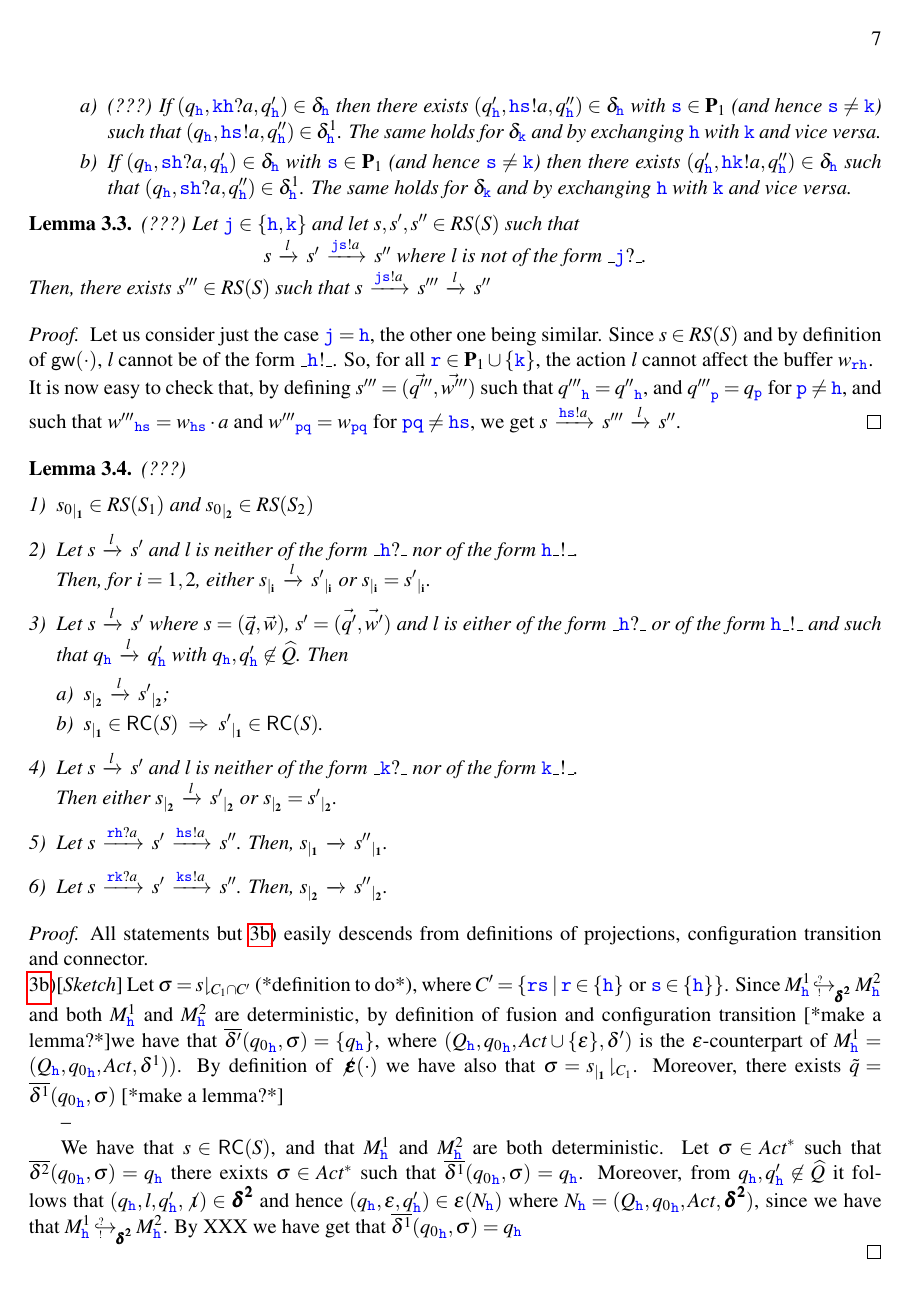
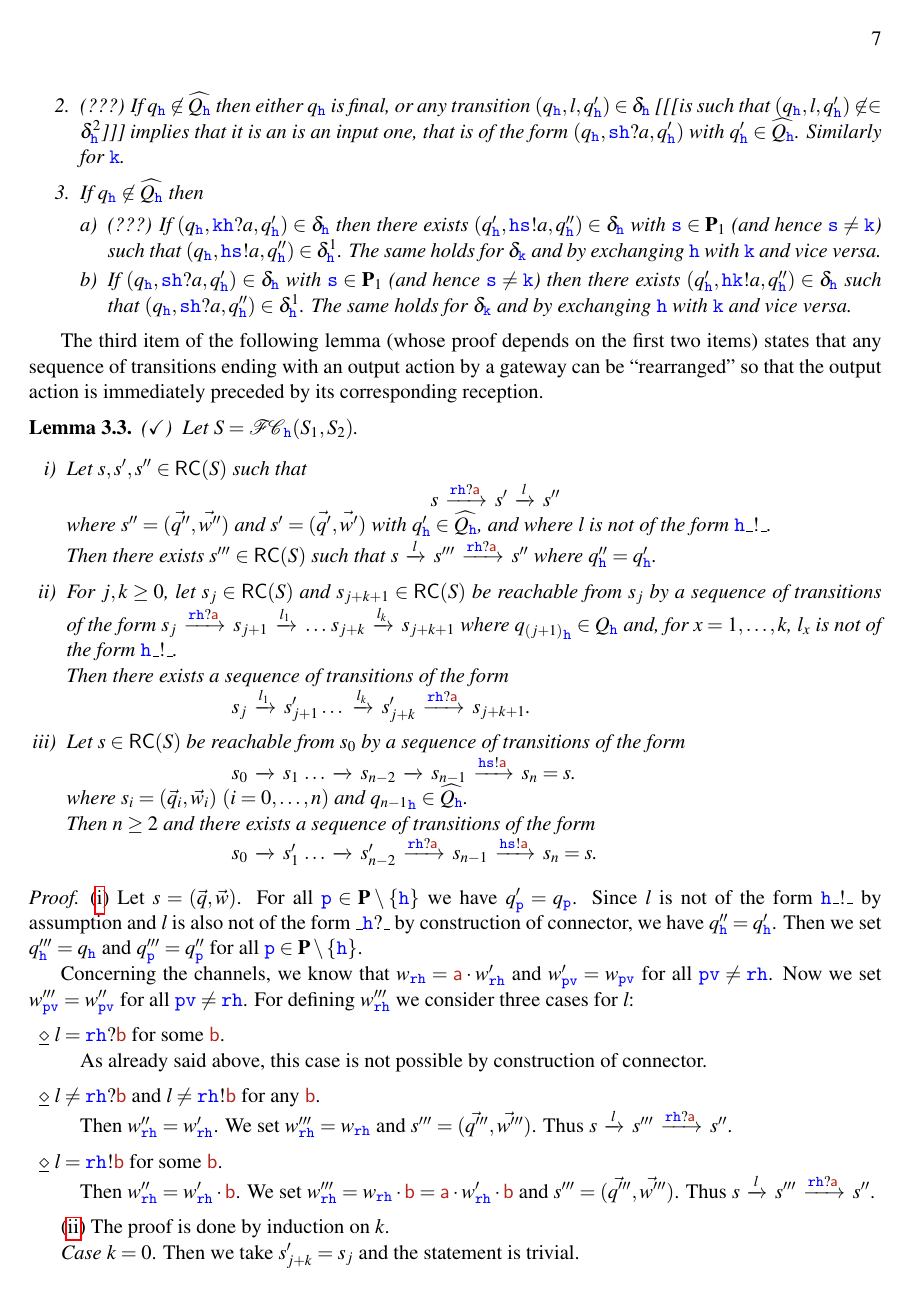
Before and after one commit to francobarbanera/CFSM-Partial-Fusion, a LaTeX paper (Main-CFSM-partial-fusion.tex, which reads macros.tex, safeness-of-binary-partial-fusion.tex): page 7 of 21. Compiled offline with pdfLaTeX; a LaTeX package or settings file that is missing is left out.

Commit message:
.
Signed-off-by: Franco Barbanera <barba@dmi.unict.it>

```diff
--- a/macros.tex
+++ b/macros.tex
@@ -189,7 +189,8 @@
 
 \newcommand{\complyOF}{\complyF^{\!\mbox{\tiny {\sf Orch}}}}
 
-\newcommand{\emb}[4]{#3\ \,{^{\mbox{\tiny $?$}}_{\mbox{\tiny $!$}}\hspace{-8pt}\hookrightarrow_{\!#1\,\,}^{\!#2\,\,}}#4}
+%\newcommand{\emb}[5]{#4\ \,{^{\mbox{\tiny $?$}}_{\mbox{\tiny $!$}}\hspace{-8pt}\hookrightarrow{\!\!\text{\scriptsize #1}}_{\!#2\,\,}^{\!#3\,\,}}#5}
+\newcommand{\emb}[5]{#4\ \,{^{\mbox{\tiny $?$}}_{\mbox{\tiny $!$}}\hspace{-8pt}\hookrightarrow_{\!(#1,#2,#3)\,\,}}#5}
 \newcommand{\intf}{\iota}
 \newcommand{\nintf}{\not\intf}
 
--- a/safeness-of-binary-partial-fusion.tex
+++ b/safeness-of-binary-partial-fusion.tex
@@ -91,3 +101,6 @@ ${q_\HH}$ is not final and
 
 \item
 \label{fact:uniquesending-ii}
+(???) If ${q_\HH}\not\in\widehat{Q_\HH}$ then either $q_\HH$ is final,
+or any transition $({q_\HH},\elle,q'_\hh)\in\delta_\HH$
+[[[is such that $({q_\HH},\elle,q'_\hh)\not\in\in\delta^2_\HH$]]] implies that it is an
@@ -110,3 +122,85 @@ The same holds for $\delta_\KK$ and by exchanging $\HH$ with $\KK$ and vice vers
 \end{enumerate}
 \end{fact}
 
+The third item of the following lemma (whose proof depends on the first two items)
+states that any sequence of transitions ending with an output action by a gateway
+can be ``rearranged'' so that the output action is immediately preceded
+by its corresponding reception.
+
+
+\begin{lemma}($\checkmark$)
+\label{lem:swap-rolf}
+Let $S =\fusioncomp_{\!\hh}(S_1,S_2)$.
+
+\begin{enumerate}[i)]
+\item\label{lem:swap-rolf-item1}
+Let $s,s',s''\in \RS(S)$  such that\\
+\centerline{
+$s\lts{\ttr\HH?\msg[a]}s'\lts{\elle}s''$}
+ where $s'' = (\vec{q''},\vec{w''})$ and $s' = (\vec{q'},\vec{w'})$ with  $q'_\hh\in \widehat{Q_\hh}$, and where $\elle$ is not of the form $\HH\_!\_$.\\
+Then there exists $s'''\in \RS(S)$ such that $s\lts{\elle}s'''\lts{\ttr\HH?\msg[a]}s''$
+where $q''_\hh = q'_\hh$.
+
+\item\label{lem:swap-rolf-item2}
+For $j,k \geq 0$, let $s_j \in \RS(S)$ and $s_{j+k+1} \in \RS(S)$ be reachable from $s_j$ by a sequence of transitions of the form
+$s_j  \lts{\ttr\HH?\msg[a]} s_{j+1}\lts{\elle_1}\ldots\, s_{j+k}\lts{\elle_{k}}s_{j+k+1}$
+ where ${q_{(j+1)}}_\hh\in Q_\hh$ and, for $x = 1,\ldots,k$,  $\elle_x$ is not of the form $\HH\_!\_$.\\
+Then  there exists a sequence of transitions of the form
+\\
+\hspace*{30mm}
+$s_j  \lts{\elle_1}s'_{j+1} \ldots\,  \lts{\elle_k} s'_{j+k} \lts{\ttr\HH?\msg[a]}s_{j+k+1}$.
+
+\item\label{lem:swap-rolf-item3}
+Let $s \in \RS(S)$ be reachable from $s_0$ by a sequence of
+transitions of the form\\
+\hspace*{30mm}
+$s_0\lts{}  s_1\,\ldots \lts{} s_{n-2}  \lts{} s_{n-1}\lts{\HH\tts!\msg[a]}s_n=s$.\\
+where $s_i = (\vec{q_i},\vec{w_i})$ $(i=0,\ldots,n)$ and ${q_{n-1}}_\hh \in \widehat{Q_\hh}$.\\
+Then $n \geq 2$ and there exists a sequence of transitions of the form
+\\
+\hspace*{30mm}
+$s_0\lts{} s'_1\,\ldots \lts{} s'_{n-2}\lts{\ttr\HH?\msg[a]}s_{n-1}\lts{\HH\tts!\msg[a]}s_n=s$.
+\end{enumerate}
+\end{lemma}
+
+\begin{proof}
+(\ref{lem:swap-rolf-item1})
+%For all $\tts\in\roles_j\cup\Set{\hh_i}_{i\in I\setminus \Set{j}}$, the action $\elle$ cannot affect the buffer ${w}_{\HH_j\tts}$.\\
+%
+ Let $s = (\vec{q},\vec{w})$.
+ For all $\ttp \in \roles\setminus\{\hh\}$ we have $q'_\ttp = q_\ttp$.
+ Since $\elle$ is not of the form $\HH\_!\_$ by assumption and
+$\elle$ is also not of the form $\_\HH?\_$ by construction of connector,
+we have $q''_\HH = q'_\HH$.
+Then we set $q'''_\HH = q_\HH$ and $q'''_\ttp = q''_\ttp$ for all
+$\ttp \in \roles\setminus\{\hh\}$.
+
+Concerning the channels, we know that $w_{\ttr\HH} =  \msg[a]\cdot w'_{\ttr\HH}$ and $w'_{\ttp\ttv} =  w_{\ttp\ttv}$ for all
+$\ttp\ttv \neq \ttr\HH$.
+Now we set $w'''_{\ttp\ttv} =  w''_{\ttp\ttv}$ for all $\ttp\ttv \neq \ttr\HH$.
+For defining $w'''_{\ttr\HH}$ we consider three cases for $\elle$:
+%
+\begin{description}
+\item \underline{$\diamond$}
+$\elle = \ttr\HH?\msg[b]$ for some $\msg[b]$.\\
+As already said above, this case is not possible by construction of connector.
+
+\item \underline{$\diamond$}
+$\elle \neq \ttr\HH?\msg[b]$ and $\elle \neq \ttr\HH!\msg[b]$
+for any $\msg[b]$.\\
+Then $w''_{\ttr\HH} =  w'_{\ttr\HH}$. We set
+$w'''_{\ttr\HH} = w_{\ttr\HH}$ and $s''' = (\vec{q'''},\vec{w'''})$.
+Thus $s\lts{\elle}s'''\lts{\ttr\HH?\msg[a]}s''$.
+%
+\item
+\underline{$\diamond$}
+$\elle = \ttr\HH!\msg[b]$ for some $\msg[b]$.\\
+Then $w''_{\ttr\HH} = w'_{\ttr\HH}\cdot\msg[b]$.
+We set $w'''_{\ttr\HH} = w_{\ttr\HH}\cdot\msg[b] = \msg[a]\cdot w'_{\ttr\HH}\cdot\msg[b]$ and $s''' = (\vec{q'''},\vec{w'''})$.
+Thus $s\lts{\elle}s'''\lts{\ttr\HH?\msg[a]}s''$.
+\end{description}
+
+(\ref{lem:swap-rolf-item2}) The proof is done by induction on $k$.
+
+{\em Case $k = 0$}.
+Then we take $s'_{j+k} = s_j$ and the statement is trivial.
@@ -155,44 +277,16 @@ $q_\hh\lts{\elle}q'_\hh$ with $q_\hh,q'_\hh\not\in\widehat{Q}$. Then
 \begin{enumerate}[a)]
 \item
 \label{lem:indrestrict-c1}
-$\restrict{s}{2}\lts{\elle}\restrict{s'}{2}$;
+$\restrict{s}{1} = \restrict{s'}{1}$;
 \item
 \label{lem:indrestrict-c2}
-$\restrict{s}{1}\in \RS(S) \implies \restrict{s'}{1}\in \RS(S)$.
+$\restrict{s}{2}\lts{\elle}\restrict{s'}{2}$.
 \end{enumerate}
 \item
-Let $s\lts{\elle}s'$
-%where $\restrict{s}{2}\in RS(S_2)$
-and $\elle$ is neither of the form $\_\KK?\_$ nor of the form $\KK\_!\_$.\\
-Then either $\restrict{s}{2}\lts{\elle}\restrict{s'}{2}$ or  $\restrict{s}{2}=\restrict{s'}{2}$.
-\item
-Let $s\lts{\ttr\HH?a} s'\lts{\HH\tts!a} s''$.
+\label{lem:indrestrict-d}
+Let $s\lts{\ttr\HH?\msg[a]} s'\lts{\HH\tts!\msg[a]} s''$ where $s'= (\vec{q'},\vec{w'})$ with $q'_\hh\in \widehat{Q_\hh}$.
 Then, $\restrict{s}{1}\lts{}\restrict{s''}{1}$.
-\item
-Let $s\lts{\ttr\KK?a} s'\lts{\KK\tts!a} s''$.
-Then, $\restrict{s}{2}\lts{}\restrict{s''}{2}$.
 \end{enumerate}
 \end{lemma}
 
 \begin{proof}
-All statements but \ref{lem:indrestrict-c2}) easily
-descends from definitions of projections, configuration transition and connector.\\
-\ref{lem:indrestrict-c2})[{\em Sketch}]
-Let $\sigma=\parproj{s}{C_1\cap C'}$ (*definition to do*), where $C'=\Set{\ttr\tts\mid \ttr\in\Set{\hh} \text{ or }\tts\in\Set{\hh}}$.
-Since $\emb{\bm{\delta^2}}{}{M^1_{\hh}}{M^2_{\hh}}$ and both $M^1_{\hh}$ and $M^2_{\hh}$ are deterministic,
-by definition of fusion and configuration transition [*make a lemma?*]we have that $\overline{\delta'}({q_0}_\hh,\sigma) =\Set{q_\hh}$,
-where  $(Q_\hh,{q_0}_\hh,\Act\cup\Set{\varepsilon},\delta')$ is the $\varepsilon$-counterpart of
-$M^1_{\hh}=(Q_\hh,{q_0}_\hh,\Act,\delta^1))$.
-By definition of $\noeps(\cdot)$ we have also that
-$\sigma=\parproj{\restrict{s}{1}}{C_1}$. Moreover, there exists $\tilde q = \overline{\delta^1}({q_0}_\hh,\sigma)$ [*make a lemma?*]
-
---
-
-We have that $s\in \RS(S)$, and that $M^1_{\hh}$ and $M^2_{\hh}$ are both deterministic.
-Let $\sigma\in\Act^*$ such that $\overline{\delta^2}({q_0}_\hh,\sigma) =q_\hh$
-there exixts $\sigma\in\Act^*$ such that $\overline{\delta^1}({q_0}_\hh,\sigma) =q_\hh$.
-Moreover, from $q_\hh,q'_\hh\not\in\widehat{Q}$ it follows that $(q_\hh,\elle,q'_\hh,\nintf)\in\bm{\delta^2}$
-and hence $(q_\hh,\varepsilon,q'_\hh)\in \varepsilon(N_{\hh})$ where
-$N_{\hh}=(Q_\hh,{q_0}_\hh,\Act,\bm{\delta^2})$, since we have that
-$\emb{\bm{\delta^2}}{}{M^1_{\hh}}{M^2_{\hh}}$.
-By XXX we have get that  $\overline{\delta^1}({q_0}_\hh,\sigma) =q_\hh$
```
Also changed, not shown: cfsm.tex (+8 -8 lines), safeness-of-binary-partial-fusion.tex (146 more changed lines).
